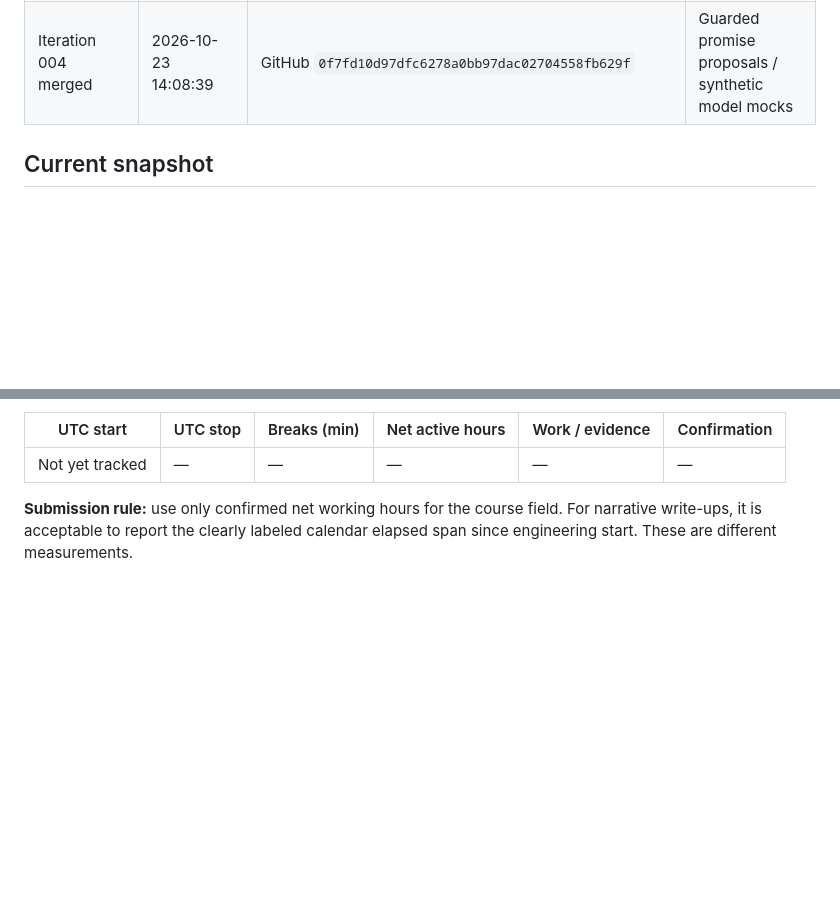
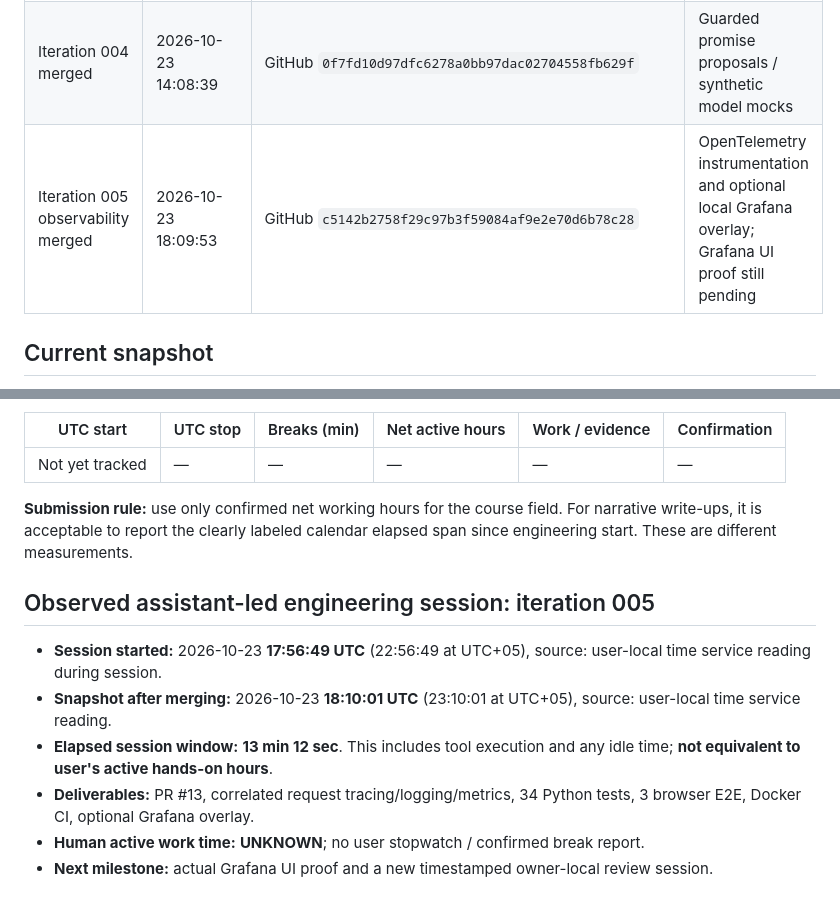
Before and after one commit to butomaya12-wq/supportpulse-ai, a Markdown page: docs/DEVELOPMENT_TIMELOG.md, 2 parts joined by grey strips. GitHub-like rendering; blank space fills up the shorter version.

Commit message:
docs: log observed iteration 005 window separately from user active hours

```diff
--- a/docs/DEVELOPMENT_TIMELOG.md
+++ b/docs/DEVELOPMENT_TIMELOG.md
@@ -12,6 +12,7 @@
 | Iteration 002 merged | 2026-10-23 07:26:20 | GitHub `6ff30c83d6033fca093435c3e2dbd10a24dfac67` | Verification UX / PostgreSQL tests |
 | Iteration 003 merged | 2026-10-23 08:58:47 | GitHub `643436dc414c44c2e96a1f79f2054c8f6316eb82` | Browser E2E |
 | Iteration 004 merged | 2026-10-23 14:08:39 | GitHub `0f7fd10d97dfc6278a0bb97dac02704558fb629f` | Guarded promise proposals / synthetic model mocks |
+| Iteration 005 observability merged | 2026-10-23 18:09:53 | GitHub `c5142b2758f29c97b3f59084af9e2e70d6b78c28` | OpenTelemetry instrumentation and optional local Grafana overlay; Grafana UI proof still pending |
 
 ## Current snapshot
 
@@ -42,3 +43,12 @@ Proposed table for future sessions:
 | Not yet tracked | — | — | — | — | — |
 
 **Submission rule:** use only confirmed net working hours for the course field. For narrative write-ups, it is acceptable to report the clearly labeled calendar elapsed span since engineering start. These are different measurements.
+
+## Observed assistant-led engineering session: iteration 005
+
+- **Session started:** 2026-10-23 **17:56:49 UTC** (22:56:49 at UTC+05), source: user-local time service reading during session.
+- **Snapshot after merging:** 2026-10-23 **18:10:01 UTC** (23:10:01 at UTC+05), source: user-local time service reading.
+- **Elapsed session window:** **13 min 12 sec**. This includes tool execution and any idle time; **not equivalent to user's active hands-on hours**.
+- **Deliverables:** PR #13, correlated request tracing/logging/metrics, 34 Python tests, 3 browser E2E, Docker CI, optional Grafana overlay.
+- **Human active work time:** **UNKNOWN**; no user stopwatch / confirmed break report.
+- **Next milestone:** actual Grafana UI proof and a new timestamped owner-local review session.
```
